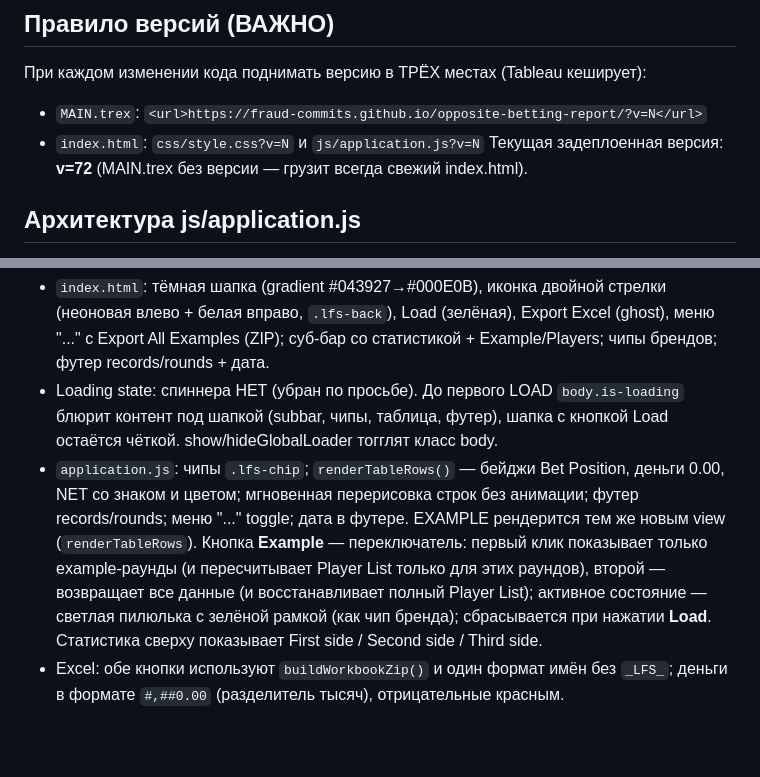
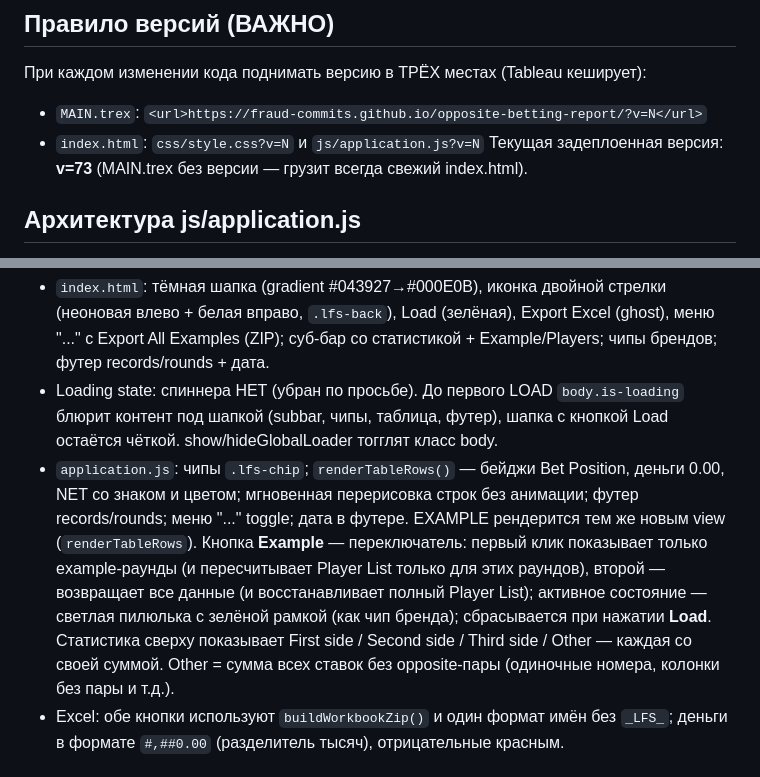
Before and after one commit to fraud-commits/opposite-betting-report, a Markdown page: CONTEXT.md, 2 parts joined by grey strips. Drawn GitHub-style; blank space fills up the shorter version.

Commit message:
Update context: v73

```diff
--- a/CONTEXT.md
+++ b/CONTEXT.md
@@ -14,7 +14,7 @@
 При каждом изменении кода поднимать версию в ТРЁХ местах (Tableau кеширует):
 - `MAIN.trex`: `<url>https://fraud-commits.github.io/opposite-betting-report/?v=N</url>`
 - `index.html`: `css/style.css?v=N` и `js/application.js?v=N`
-Текущая задеплоенная версия: **v=72** (MAIN.trex без версии — грузит всегда свежий index.html).
+Текущая задеплоенная версия: **v=73** (MAIN.trex без версии — грузит всегда свежий index.html).
 
 ## Архитектура js/application.js
 1. **FIELDS** — конфиг полей: `key`, `aliases` (имена колонок клиентов, регистр не важен), `formatted`, `numeric`, `maskable`. Порядок таблицы = порядок колонок в листе клиента.
@@ -33,7 +33,7 @@
 Локальный редизайн/доработки помечены **v=17** (не запушено):
 - `index.html`: тёмная шапка (gradient #043927→#000E0B), иконка двойной стрелки (неоновая влево + белая вправо, `.lfs-back`), Load (зелёная), Export Excel (ghost), меню "..." с Export All Examples (ZIP); суб-бар со статистикой + Example/Players; чипы брендов; футер records/rounds + дата.
 - Loading state: спиннера НЕТ (убран по просьбе). До первого LOAD `body.is-loading` блюрит контент под шапкой (subbar, чипы, таблица, футер), шапка с кнопкой Load остаётся чёткой. show/hideGlobalLoader тогглят класс body.
-- `application.js`: чипы `.lfs-chip`; `renderTableRows()` — бейджи Bet Position, деньги 0.00, NET со знаком и цветом; мгновенная перерисовка строк без анимации; футер records/rounds; меню "..." toggle; дата в футере. EXAMPLE рендерится тем же новым view (`renderTableRows`). Кнопка **Example** — переключатель: первый клик показывает только example-раунды (и пересчитывает Player List только для этих раундов), второй — возвращает все данные (и восстанавливает полный Player List); активное состояние — светлая пилюлька с зелёной рамкой (как чип бренда); сбрасывается при нажатии **Load**. Статистика сверху показывает First side / Second side / Third side.
+- `application.js`: чипы `.lfs-chip`; `renderTableRows()` — бейджи Bet Position, деньги 0.00, NET со знаком и цветом; мгновенная перерисовка строк без анимации; футер records/rounds; меню "..." toggle; дата в футере. EXAMPLE рендерится тем же новым view (`renderTableRows`). Кнопка **Example** — переключатель: первый клик показывает только example-раунды (и пересчитывает Player List только для этих раундов), второй — возвращает все данные (и восстанавливает полный Player List); активное состояние — светлая пилюлька с зелёной рамкой (как чип бренда); сбрасывается при нажатии **Load**. Статистика сверху показывает First side / Second side / Third side / Other — каждая со своей суммой. Other = сумма всех ставок без opposite-пары (одиночные номера, колонки без пары и т.д.).
 - Excel: обе кнопки используют `buildWorkbookZip()` и один формат имён без `_LFS_`; деньги в формате `#,##0.00` (разделитель тысяч), отрицательные красным.
 
 ## Оставшиеся действия
```
